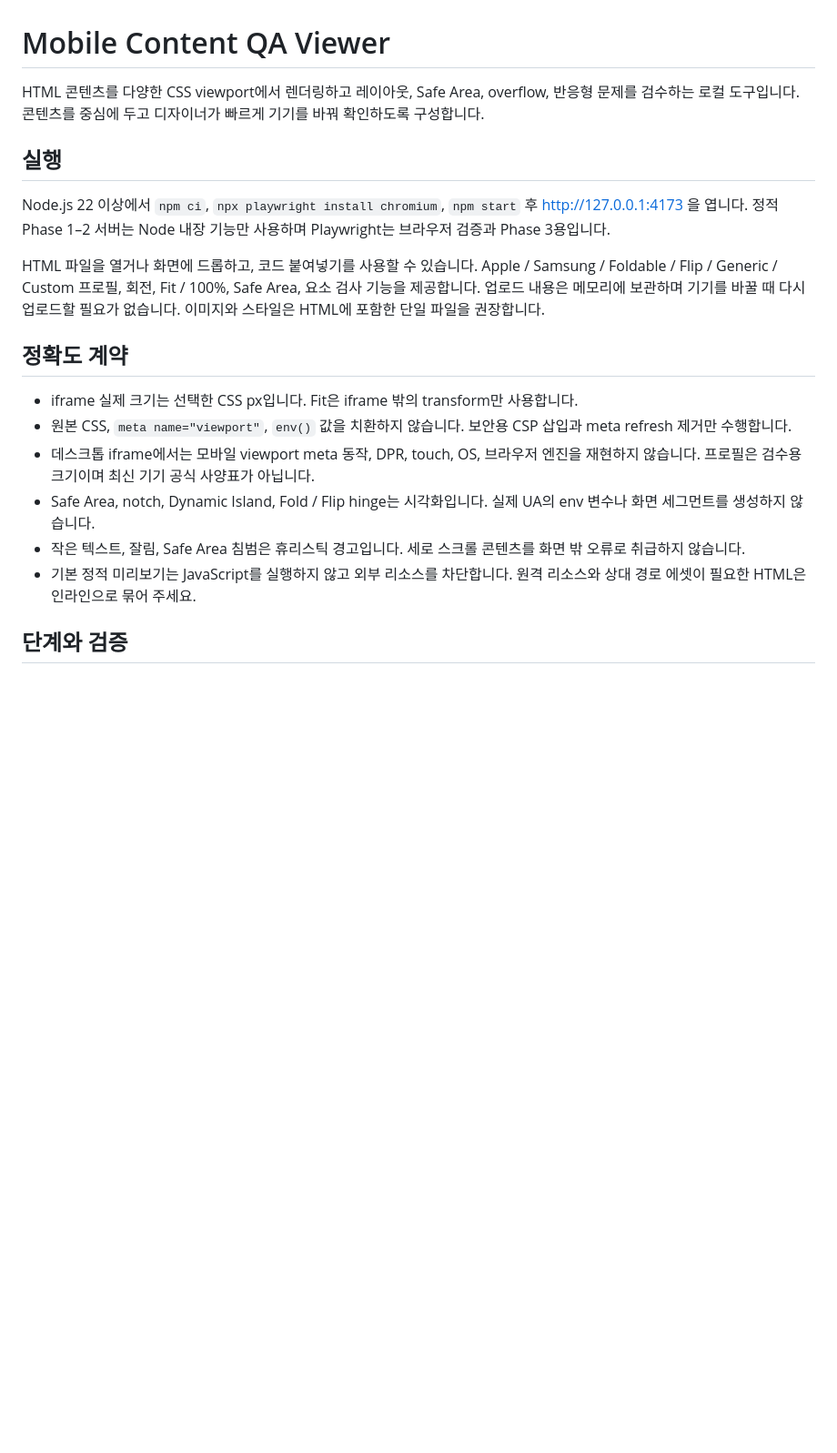
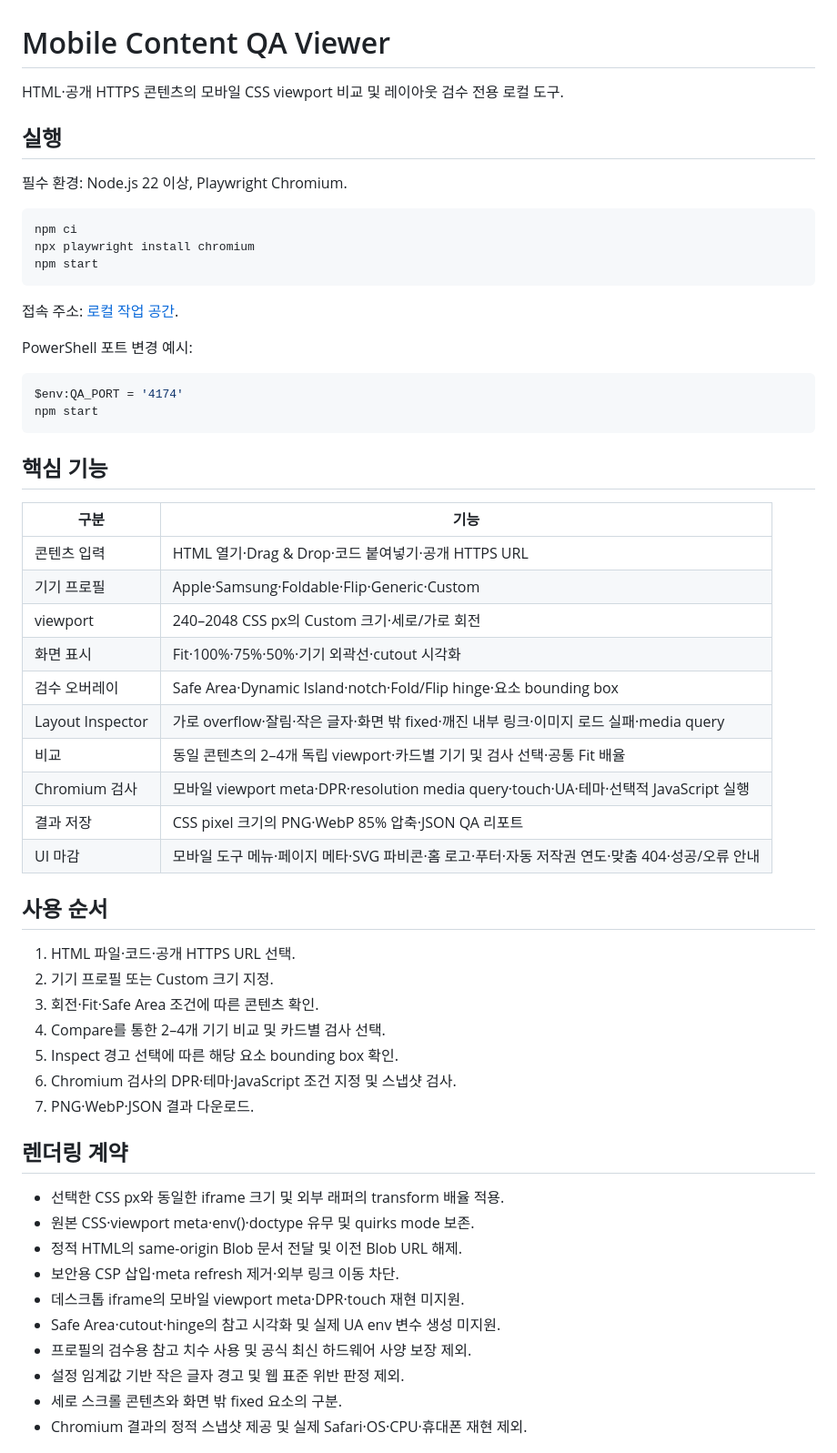
Before and after one commit to seo-gali/qa-viewer, a Markdown page: README.md, the part around one of its changes. Shown at 91% size. GitHub-like rendering; blank space fills up the shorter version.

Commit message:
docs: rewrite README in Korean nominal style

````diff
--- a/README.md
+++ b/README.md
@@ -1,20 +1,61 @@
 # Mobile Content QA Viewer
 
-HTML 콘텐츠를 다양한 CSS viewport에서 렌더링하고 레이아웃, Safe Area, overflow, 반응형 문제를 검수하는 로컬 도구입니다. 콘텐츠를 중심에 두고 디자이너가 빠르게 기기를 바꿔 확인하도록 구성합니다.
+HTML·공개 HTTPS 콘텐츠의 모바일 CSS viewport 비교 및 레이아웃 검수 전용 로컬 도구.
 
 ## 실행
 
-Node.js 22 이상에서 `npm ci`, `npx playwright install chromium`, `npm start` 후 http://127.0.0.1:4173 을 엽니다. 정적 Phase 1–2 서버는 Node 내장 기능만 사용하며 Playwright는 브라우저 검증과 Phase 3용입니다.
+필수 환경: Node.js 22 이상, Playwright Chromium.
 
-HTML 파일을 열거나 화면에 드롭하고, 코드 붙여넣기를 사용할 수 있습니다. Apple / Samsung / Foldable / Flip / Generic / Custom 프로필, 회전, Fit / 100%, Safe Area, 요소 검사 기능을 제공합니다. 업로드 내용은 메모리에 보관하며 기기를 바꿀 때 다시 업로드할 필요가 없습니다. 이미지와 스타일은 HTML에 포함한 단일 파일을 권장합니다.
+```sh
+npm ci
+npx playwright install chromium
+npm start
+```
 
-## 정확도 계약
+접속 주소: [로컬 작업 공간](http://127.0.0.1:4173).
 
-- iframe 실제 크기는 선택한 CSS px입니다. Fit은 iframe 밖의 transform만 사용합니다.
-- 원본 CSS, `meta name="viewport"`, `env()` 값을 치환하지 않습니다. 보안용 CSP 삽입과 meta refresh 제거만 수행합니다.
-- 데스크톱 iframe에서는 모바일 viewport meta 동작, DPR, touch, OS, 브라우저 엔진을 재현하지 않습니다. 프로필은 검수용 크기이며 최신 기기 공식 사양표가 아닙니다.
-- Safe Area, notch, Dynamic Island, Fold / Flip hinge는 시각화입니다. 실제 UA의 env 변수나 화면 세그먼트를 생성하지 않습니다.
-- 작은 텍스트, 잘림, Safe Area 침범은 휴리스틱 경고입니다. 세로 스크롤 콘텐츠를 화면 밖 오류로 취급하지 않습니다.
-- 기본 정적 미리보기는 JavaScript를 실행하지 않고 외부 리소스를 차단합니다. 원격 리소스와 상대 경로 에셋이 필요한 HTML은 인라인으로 묶어 주세요.
+PowerShell 포트 변경 예시:
 
-## 단계와 검증
+```powershell
+$env:QA_PORT = '4174'
+npm start
+```
+
+## 핵심 기능
+
+| 구분 | 기능 |
+| --- | --- |
+| 콘텐츠 입력 | HTML 열기·Drag & Drop·코드 붙여넣기·공개 HTTPS URL |
+| 기기 프로필 | Apple·Samsung·Foldable·Flip·Generic·Custom |
+| viewport | 240–2048 CSS px의 Custom 크기·세로/가로 회전 |
+| 화면 표시 | Fit·100%·75%·50%·기기 외곽선·cutout 시각화 |
+| 검수 오버레이 | Safe Area·Dynamic Island·notch·Fold/Flip hinge·요소 bounding box |
+| Layout Inspector | 가로 overflow·잘림·작은 글자·화면 밖 fixed·깨진 내부 링크·이미지 로드 실패·media query |
+| 비교 | 동일 콘텐츠의 2–4개 독립 viewport·카드별 기기 및 검사 선택·공통 Fit 배율 |
+| Chromium 검사 | 모바일 viewport meta·DPR·resolution media query·touch·UA·테마·선택적 JavaScript 실행 |
+| 결과 저장 | CSS pixel 크기의 PNG·WebP 85% 압축·JSON QA 리포트 |
+| UI 마감 | 모바일 도구 메뉴·페이지 메타·SVG 파비콘·홈 로고·푸터·자동 저작권 연도·맞춤 404·성공/오류 안내 |
+
+## 사용 순서
+
+1. HTML 파일·코드·공개 HTTPS URL 선택.
+2. 기기 프로필 또는 Custom 크기 지정.
+3. 회전·Fit·Safe Area 조건에 따른 콘텐츠 확인.
+4. Compare를 통한 2–4개 기기 비교 및 카드별 검사 선택.
+5. Inspect 경고 선택에 따른 해당 요소 bounding box 확인.
+6. Chromium 검사의 DPR·테마·JavaScript 조건 지정 및 스냅샷 검사.
+7. PNG·WebP·JSON 결과 다운로드.
+
+## 렌더링 계약
+
+- 선택한 CSS px와 동일한 iframe 크기 및 외부 래퍼의 transform 배율 적용.
+- 원본 CSS·viewport meta·env()·doctype 유무 및 quirks mode 보존.
+- 정적 HTML의 same-origin Blob 문서 전달 및 이전 Blob URL 해제.
+- 보안용 CSP 삽입·meta refresh 제거·외부 링크 이동 차단.
+- 데스크톱 iframe의 모바일 viewport meta·DPR·touch 재현 미지원.
+- Safe Area·cutout·hinge의 참고 시각화 및 실제 UA env 변수 생성 미지원.
+- 프로필의 검수용 참고 치수 사용 및 공식 최신 하드웨어 사양 보장 제외.
+- 설정 임계값 기반 작은 글자 경고 및 웹 표준 위반 판정 제외.
+- 세로 스크롤 콘텐츠와 화면 밖 fixed 요소의 구분.
+- Chromium 결과의 정적 스냅샷 제공 및 실제 Safari·OS·CPU·휴대폰 재현 제외.
+
````
Also changed, not shown: other parts of README.md (+78 -12 lines).
